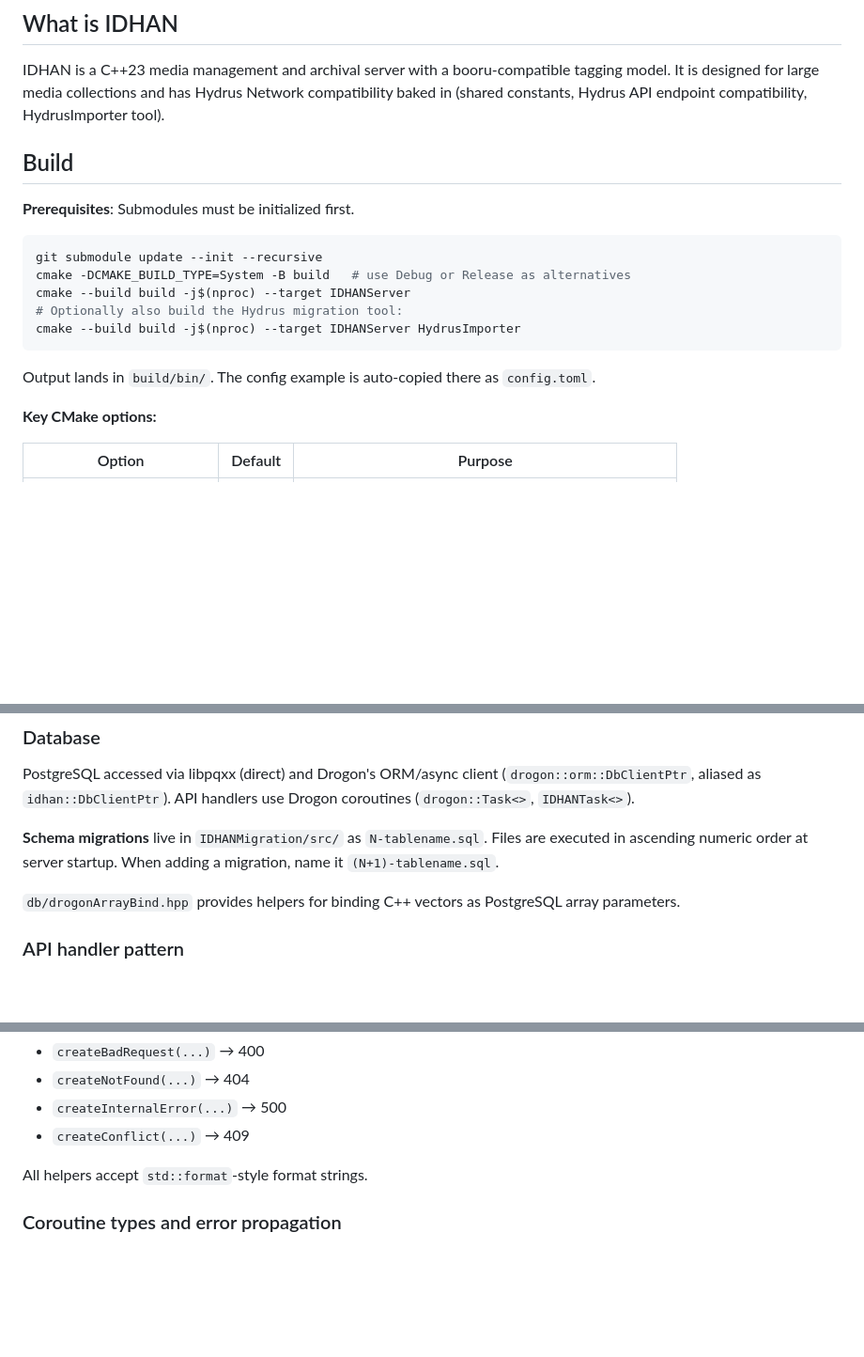
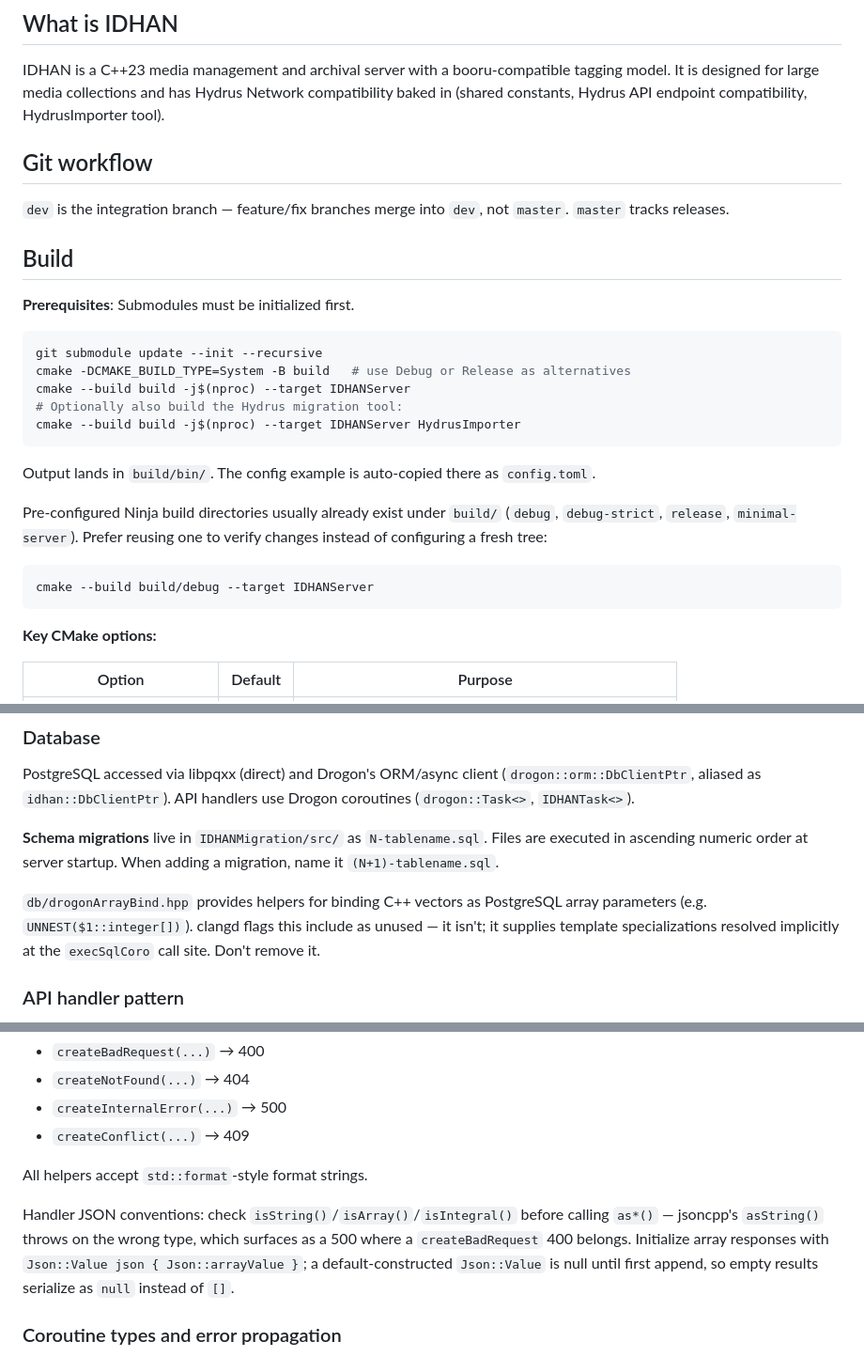
Before and after one commit to KJNeko/IDHAN, a Markdown page: CLAUDE.md, 3 parts joined by grey strips. Shown at 94% size. Rendered like a GitHub page; blank space fills up the shorter version.

Commit message:
Expand CLAUDE.md with workflow and pitfall notes
Document the dev integration branch, the pre-configured build/ trees, the
lazy drogon::Task capturing-lambda use-after-free pitfall, handler JSON
validation conventions, and the drogonArrayBind.hpp clangd false positive.

Co-Authored-By: Claude Fable 5 <noreply@anthropic.com>

````diff
--- a/CLAUDE.md
+++ b/CLAUDE.md
@@ -5,6 +5,10 @@ This file provides guidance to Claude Code (claude.ai/code) when working with co
 ## What is IDHAN
 
 IDHAN is a C++23 media management and archival server with a booru-compatible tagging model. It is designed for large media collections and has Hydrus Network compatibility baked in (shared constants, Hydrus API endpoint compatibility, HydrusImporter tool).
+
+## Git workflow
+
+`dev` is the integration branch — feature/fix branches merge into `dev`, not `master`. `master` tracks releases.
 
 ## Build
 
@@ -19,6 +23,12 @@ cmake --build build -j$(nproc) --target IDHANServer HydrusImporter
 ```
 
 Output lands in `build/bin/`. The config example is auto-copied there as `config.toml`.
+
+Pre-configured Ninja build directories usually already exist under `build/` (`debug`, `debug-strict`, `release`, `minimal-server`). Prefer reusing one to verify changes instead of configuring a fresh tree:
+
+```bash
+cmake --build build/debug --target IDHANServer
+```
 
 **Key CMake options:**
 
@@ -78,7 +88,7 @@ PostgreSQL accessed via libpqxx (direct) and Drogon's ORM/async client (`drogon:
 
 **Schema migrations** live in `IDHANMigration/src/` as `N-tablename.sql`. Files are executed in ascending numeric order at server startup. When adding a migration, name it `(N+1)-tablename.sql`.
 
-`db/drogonArrayBind.hpp` provides helpers for binding C++ vectors as PostgreSQL array parameters.
+`db/drogonArrayBind.hpp` provides helpers for binding C++ vectors as PostgreSQL array parameters (e.g. `UNNEST($1::integer[])`). clangd flags this include as unused — it isn't; it supplies template specializations resolved implicitly at the `execSqlCoro` call site. Don't remove it.
 
 ### API handler pattern
 
@@ -103,6 +113,8 @@ Response helpers (all log a warning and return the right status code) are in `ap
 
 All helpers accept `std::format`-style format strings.
 
+Handler JSON conventions: check `isString()`/`isArray()`/`isIntegral()` before calling `as*()` — jsoncpp's `asString()` throws on the wrong type, which surfaces as a 500 where a `createBadRequest` 400 belongs. Initialize array responses with `Json::Value json { Json::arrayValue }`; a default-constructed `Json::Value` is null until first append, so empty results serialize as `null` instead of `[]`.
+
 ### Coroutine types and error propagation
 
 `IDHANTask<T>` (`threading/IDHANTask.hpp`) is the primary coroutine type. `ResponseTask` and `Request` aliases are defined in `api/helpers/ResponseCallback.hpp`.
````
Also changed, not shown: other parts of CLAUDE.md (+2 -0 lines).
